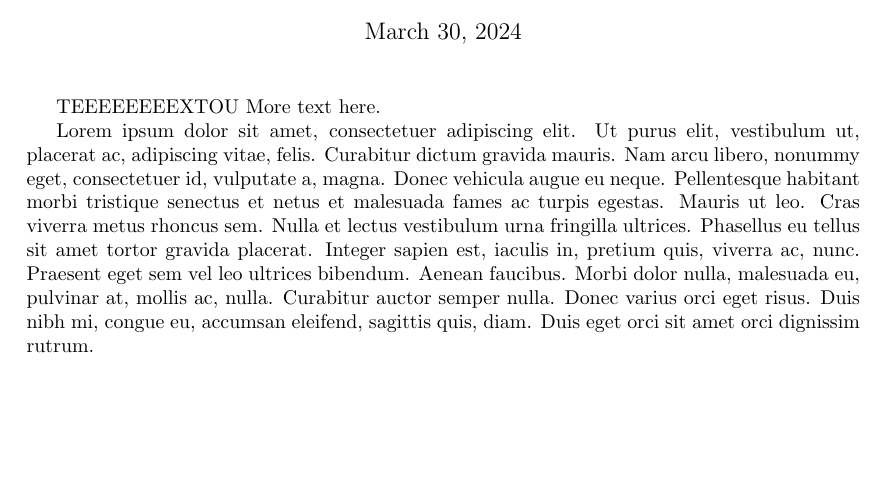
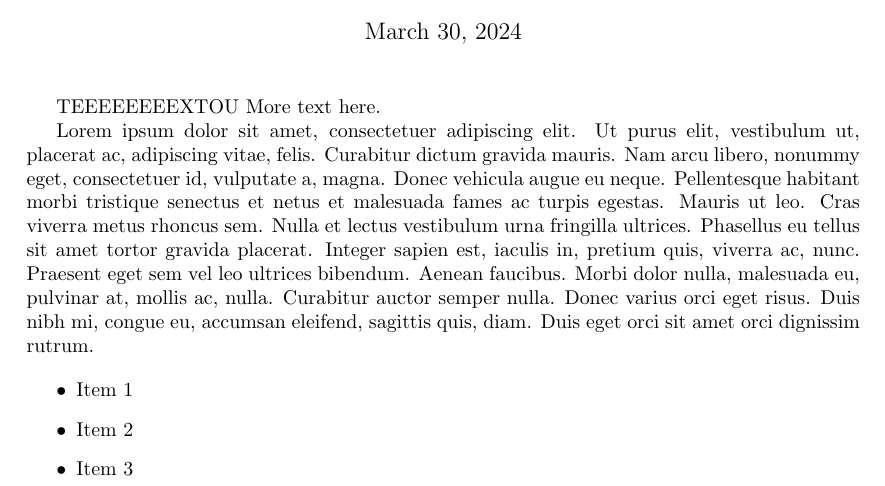
Before and after one commit to AlanVignolo/Integrador_Automatas_y_Control_Discreto, a LaTeX document (main.tex): part of the page, cut so that both start at the same text, the shorter picture padded with empty space. Compiled offline with LaTeX, dvips and Ghostscript.

Commit message:
brandon test two

```diff
--- a/main.tex
+++ b/main.tex
@@ -65,4 +65,11 @@
 
     \lipsum[1]
 
+    \begin{itemize}
+        \item Item 1
+        \item Item 2
+        \item Item 3
+    \end{itemize}
+
+
 \end{document}
```
Also changed, not shown: 4 other files.
